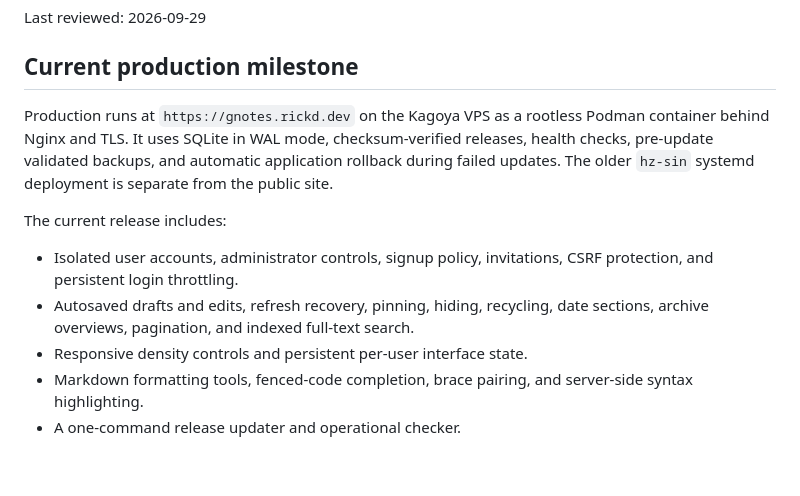
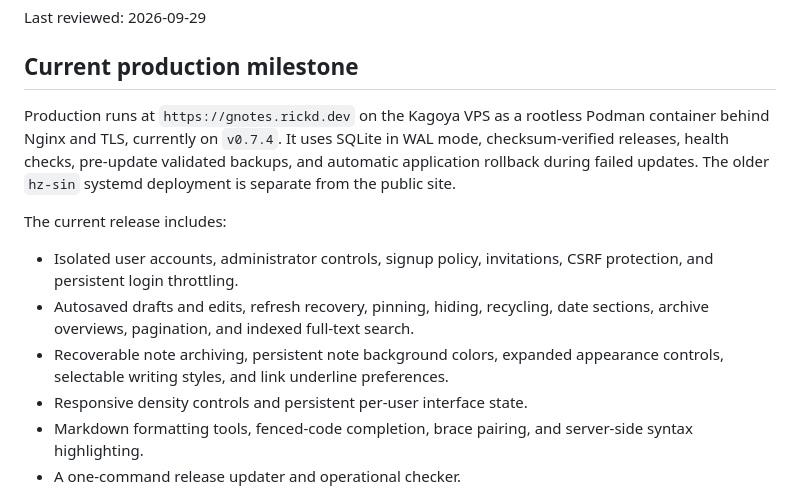
Before and after one commit to rickd-uk/gnotes, a Markdown page: ROADMAP.md, the part around the change. GitHub-like rendering; blank space fills up the shorter version.

```diff
--- a/ROADMAP.md
+++ b/ROADMAP.md
@@ -4,12 +4,13 @@ Last reviewed: 2026-09-29
 
 ## Current production milestone
 
-Production runs at `https://gnotes.rickd.dev` on the Kagoya VPS as a rootless Podman container behind Nginx and TLS. It uses SQLite in WAL mode, checksum-verified releases, health checks, pre-update validated backups, and automatic application rollback during failed updates. The older `hz-sin` systemd deployment is separate from the public site.
+Production runs at `https://gnotes.rickd.dev` on the Kagoya VPS as a rootless Podman container behind Nginx and TLS, currently on `v0.7.4`. It uses SQLite in WAL mode, checksum-verified releases, health checks, pre-update validated backups, and automatic application rollback during failed updates. The older `hz-sin` systemd deployment is separate from the public site.
 
 The current release includes:
 
 - Isolated user accounts, administrator controls, signup policy, invitations, CSRF protection, and persistent login throttling.
 - Autosaved drafts and edits, refresh recovery, pinning, hiding, recycling, date sections, archive overviews, pagination, and indexed full-text search.
+- Recoverable note archiving, persistent note background colors, expanded appearance controls, selectable writing styles, and link underline preferences.
 - Responsive density controls and persistent per-user interface state.
 - Markdown formatting tools, fenced-code completion, brace pairing, and server-side syntax highlighting.
 - A one-command release updater and operational checker.
```
Also changed, not shown: PROGRESS.md (added, +36 -0 lines), README.md (+1 -0 lines).
